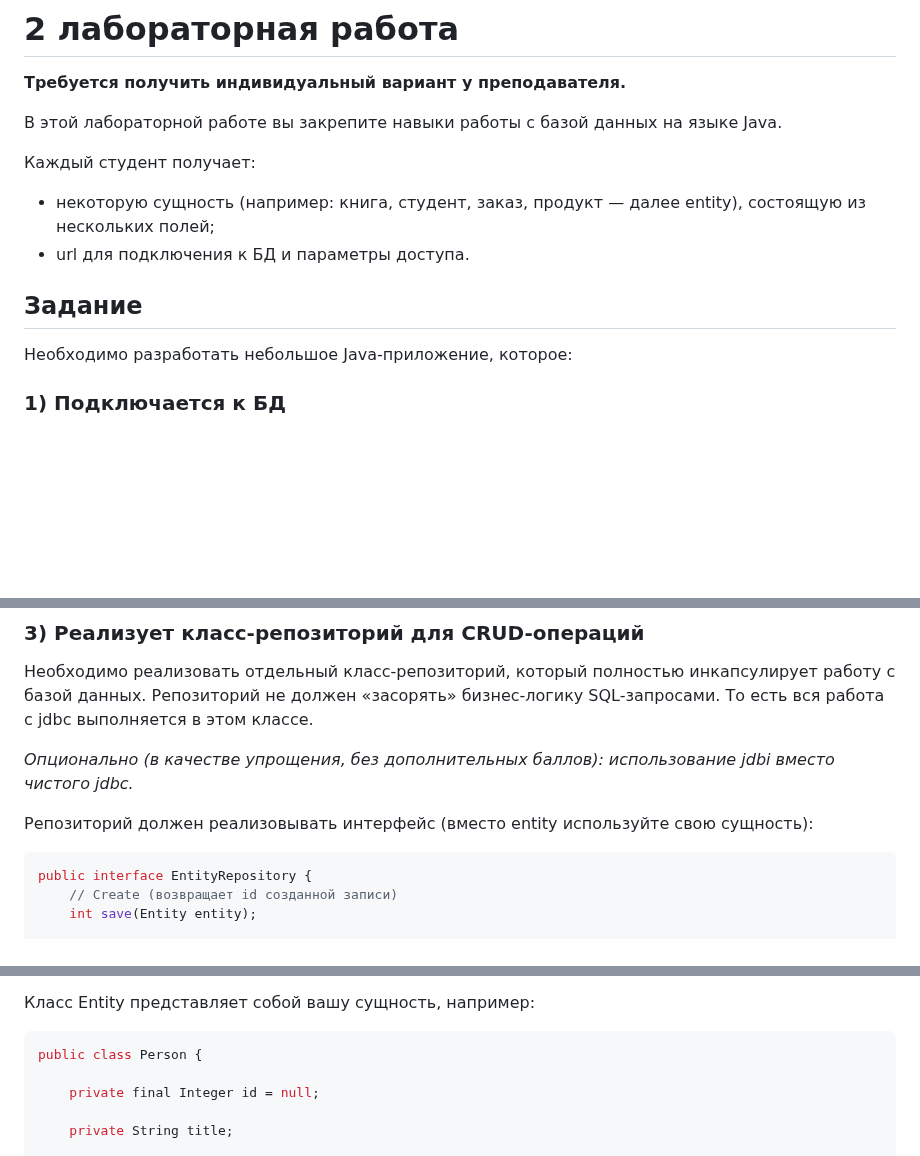
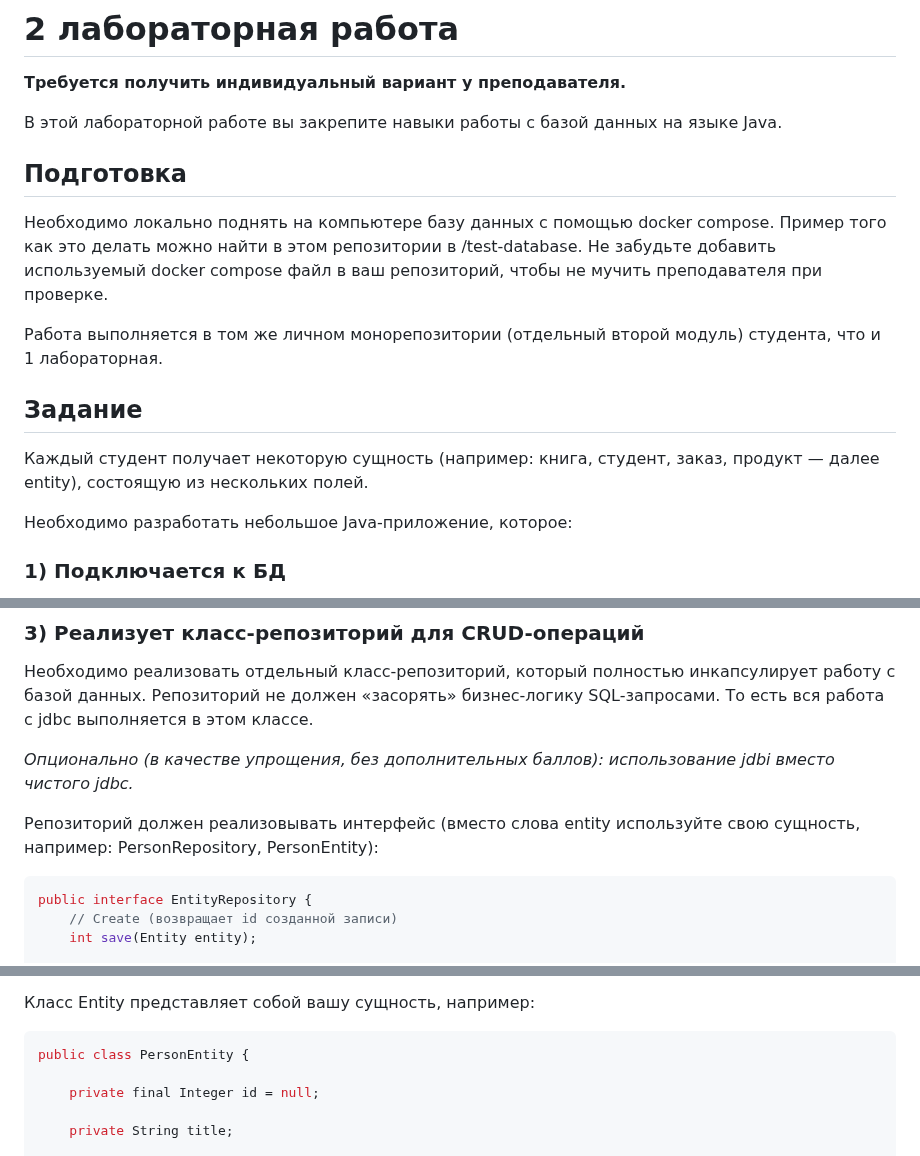
Before and after one commit to crystarm/backend-course, a Markdown page: assignments/2-database/README.md, 3 parts joined by grey strips. Rendered like a GitHub page; blank space fills up the shorter version.

Commit message:
убрал зависимость от внешней БД

````diff
--- a/assignments/2-database/README.md
+++ b/assignments/2-database/README.md
@@ -4,11 +4,16 @@
 
 В этой лабораторной работе вы закрепите навыки работы с базой данных на языке Java.
 
-Каждый студент получает:
-* некоторую сущность (например: книга, студент, заказ, продукт — далее entity), состоящую из нескольких полей;
-* url для подключения к БД и параметры доступа.
+## Подготовка
+
+Необходимо локально поднять на компьютере базу данных с помощью docker compose. Пример того как это делать можно найти в этом репозитории в /test-database.
+Не забудьте добавить используемый docker compose файл в ваш репозиторий, чтобы не мучить преподавателя при проверке.
+
+Работа выполняется в том же личном монорепозитории (отдельный второй модуль) студента, что и 1 лабораторная.
 
 ## Задание
+
+Каждый студент получает некоторую сущность (например: книга, студент, заказ, продукт — далее entity), состоящую из нескольких полей.
 
 Необходимо разработать небольшое Java-приложение, которое:
 
@@ -35,7 +40,7 @@ _Опционально за дополнительные баллы: испол
 
 _Опционально (в качестве упрощения, без дополнительных баллов): использование jdbi вместо чистого jdbc._
 
-Репозиторий должен реализовывать интерфейс (вместо entity используйте свою сущность):
+Репозиторий должен реализовывать интерфейс (вместо слова entity используйте свою сущность, например: PersonRepository, PersonEntity):
 
 ```java
 public interface EntityRepository {
@@ -59,7 +64,7 @@ public interface EntityRepository {
 
 Класс Entity представляет собой вашу сущность, например:
 ```java
-public class Person {
+public class PersonEntity {
 
     private final Integer id = null;
 
````
